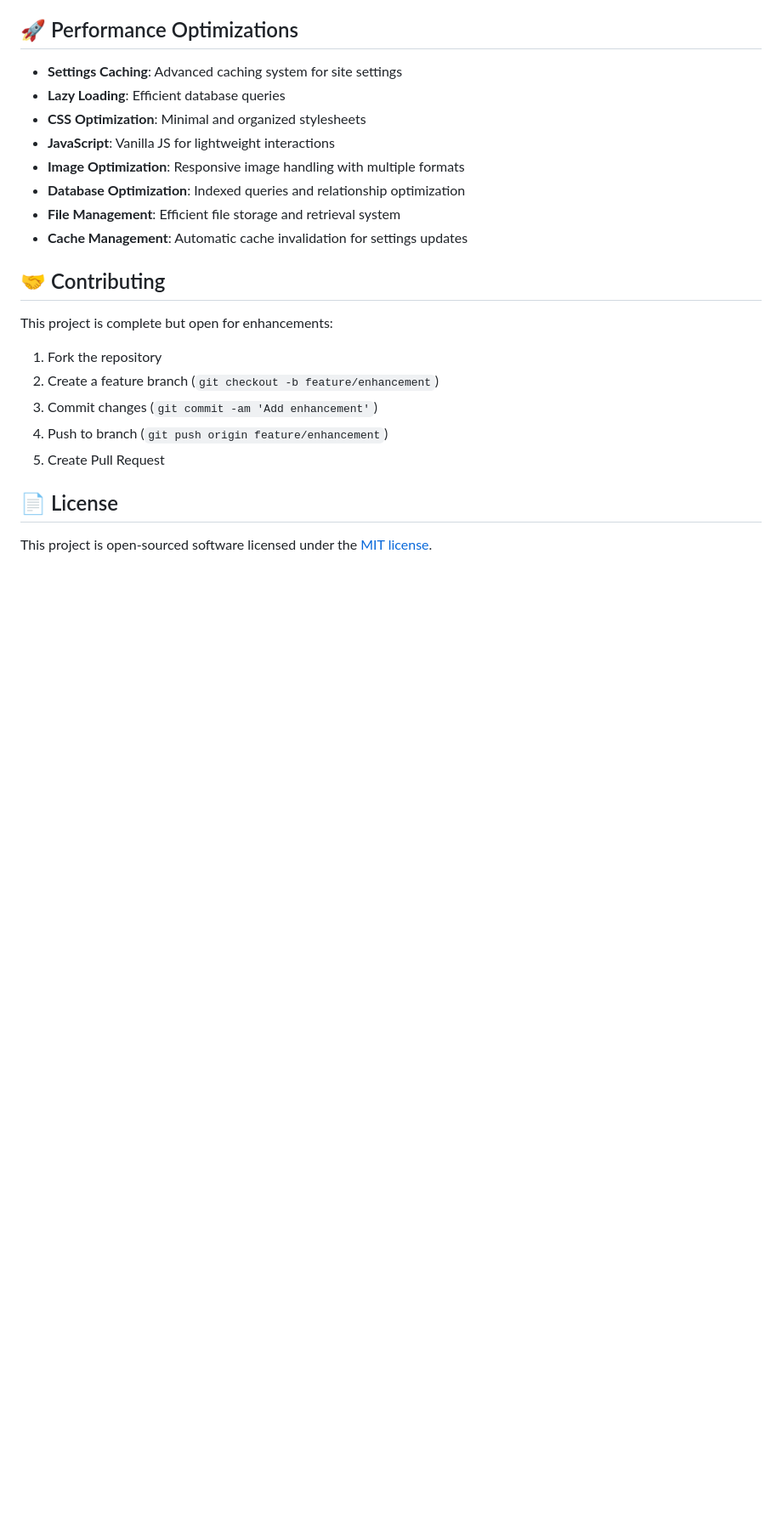
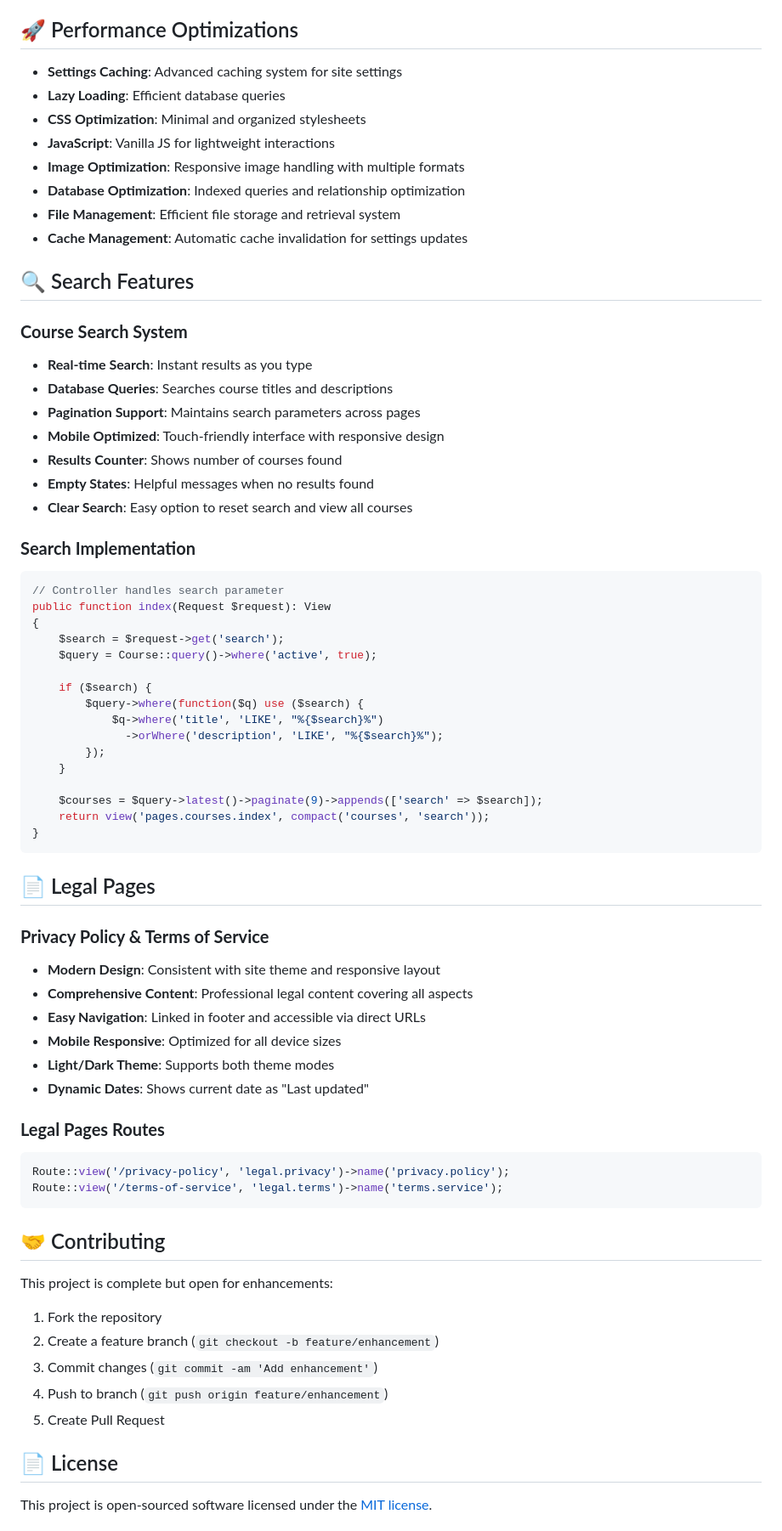
Before and after one commit to osumba404/digital-leap-africa, a Markdown page: digital-leap-africa/README.md, the part around one of its changes. Shown at 85% size. Rendered like a GitHub page; blank space fills up the shorter version.

Commit message:
feat: Implement course search functionality and add legal pages with responsive design

````diff
--- a/digital-leap-africa/README.md
+++ b/digital-leap-africa/README.md
@@ -538,6 +557,53 @@ MAIL_ENCRYPTION=tls
 - **File Management**: Efficient file storage and retrieval system
 - **Cache Management**: Automatic cache invalidation for settings updates
 
+## 🔍 Search Features
+
+### **Course Search System**
+- **Real-time Search**: Instant results as you type
+- **Database Queries**: Searches course titles and descriptions
+- **Pagination Support**: Maintains search parameters across pages
+- **Mobile Optimized**: Touch-friendly interface with responsive design
+- **Results Counter**: Shows number of courses found
+- **Empty States**: Helpful messages when no results found
+- **Clear Search**: Easy option to reset search and view all courses
+
+### **Search Implementation**
+```php
+// Controller handles search parameter
+public function index(Request $request): View
+{
+    $search = $request->get('search');
+    $query = Course::query()->where('active', true);
+
+    if ($search) {
+        $query->where(function($q) use ($search) {
+            $q->where('title', 'LIKE', "%{$search}%")
+              ->orWhere('description', 'LIKE', "%{$search}%");
+        });
+    }
+
+    $courses = $query->latest()->paginate(9)->appends(['search' => $search]);
+    return view('pages.courses.index', compact('courses', 'search'));
+}
+```
+
+## 📄 Legal Pages
+
+### **Privacy Policy & Terms of Service**
+- **Modern Design**: Consistent with site theme and responsive layout
+- **Comprehensive Content**: Professional legal content covering all aspects
+- **Easy Navigation**: Linked in footer and accessible via direct URLs
+- **Mobile Responsive**: Optimized for all device sizes
+- **Light/Dark Theme**: Supports both theme modes
+- **Dynamic Dates**: Shows current date as "Last updated"
+
+### **Legal Pages Routes**
+```php
+Route::view('/privacy-policy', 'legal.privacy')->name('privacy.policy');
+Route::view('/terms-of-service', 'legal.terms')->name('terms.service');
+```
+
 ## 🤝 Contributing
 
 This project is complete but open for enhancements:
````
Also changed, not shown: other parts of digital-leap-africa/README.md (+21 -2 lines).
